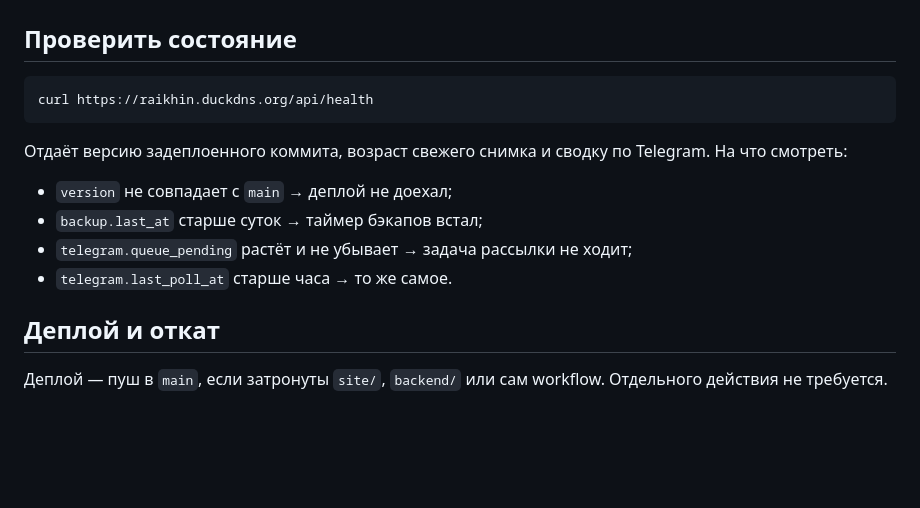
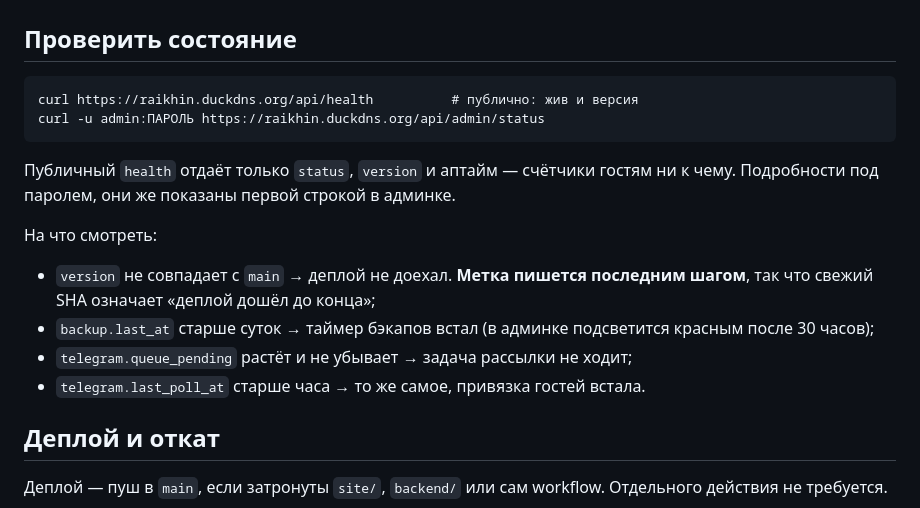
Before and after one commit to raikhin1989-beep/Str, a Markdown page: docs/RUNBOOK.md, the part around the change. Rendered like a GitHub page; blank space fills up the shorter version.

Commit message:
Fix the runbook's stale health description
Step 11 moved backup age and the Telegram counters out of public
/api/health into /api/admin/status, but the runbook still told the reader to
look for them in the public endpoint — the one page someone reads while
something is broken.

Co-Authored-By: Claude Opus 5 <noreply@anthropic.com>
Claude-Session: https://claude.ai/code/session_01GY5bUQtr9cBuQ8BnyLa2K2

````diff
--- a/docs/RUNBOOK.md
+++ b/docs/RUNBOOK.md
@@ -20,16 +20,22 @@
 ## Проверить состояние
 
 ```
-curl https://raikhin.duckdns.org/api/health
+curl https://raikhin.duckdns.org/api/health          # публично: жив и версия
+curl -u admin:ПАРОЛЬ https://raikhin.duckdns.org/api/admin/status
 ```
 
-Отдаёт версию задеплоенного коммита, возраст свежего снимка и сводку по
-Telegram. На что смотреть:
+Публичный `health` отдаёт только `status`, `version` и аптайм — счётчики
+гостям ни к чему. Подробности под паролем, они же показаны первой строкой
+в админке.
 
-- `version` не совпадает с `main` → деплой не доехал;
-- `backup.last_at` старше суток → таймер бэкапов встал;
+На что смотреть:
+
+- `version` не совпадает с `main` → деплой не доехал. **Метка пишется
+  последним шагом**, так что свежий SHA означает «деплой дошёл до конца»;
+- `backup.last_at` старше суток → таймер бэкапов встал (в админке подсветится
+  красным после 30 часов);
 - `telegram.queue_pending` растёт и не убывает → задача рассылки не ходит;
-- `telegram.last_poll_at` старше часа → то же самое.
+- `telegram.last_poll_at` старше часа → то же самое, привязка гостей встала.
 
 ## Деплой и откат
 
````
